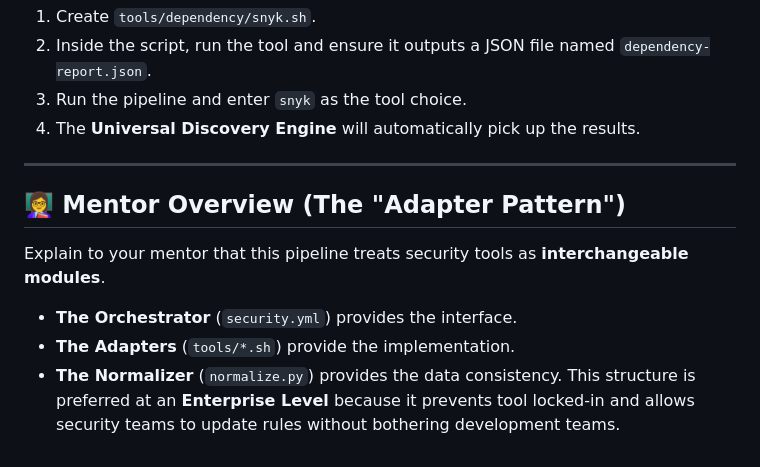
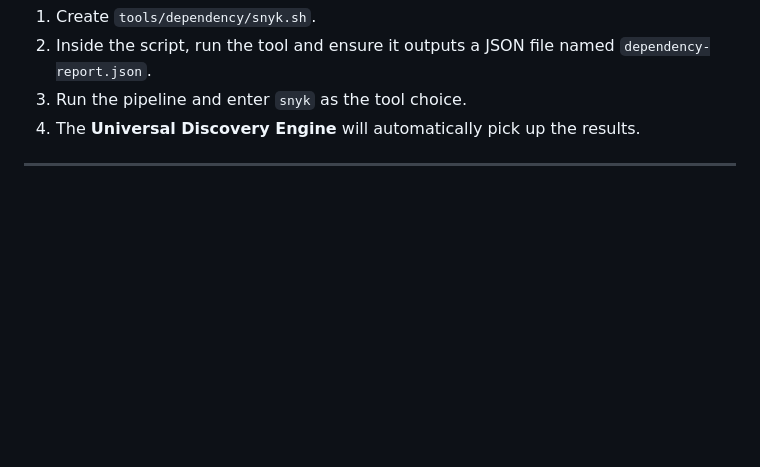
Before and after one commit to Sahilnaik1234/AiDevSecOperations, a Markdown page: README.md, the part around the change. Rendered like a GitHub page; blank space fills up the shorter version.

Commit message:
Remove Mentor Overview from README
Removed the Mentor Overview section explaining the Adapter Pattern.

```diff
--- a/README.md
+++ b/README.md
@@ -70,10 +70,3 @@ To integrate a new tool (e.g., Snyk):
 4.  The **Universal Discovery Engine** will automatically pick up the results.
 
 ---
-
-## 👩‍🏫 Mentor Overview (The "Adapter Pattern")
-Explain to your mentor that this pipeline treats security tools as **interchangeable modules**.
-*   **The Orchestrator** (`security.yml`) provides the interface.
-*   **The Adapters** (`tools/*.sh`) provide the implementation.
-*   **The Normalizer** (`normalize.py`) provides the data consistency.
-This structure is preferred at an **Enterprise Level** because it prevents tool locked-in and allows security teams to update rules without bothering development teams.
```
